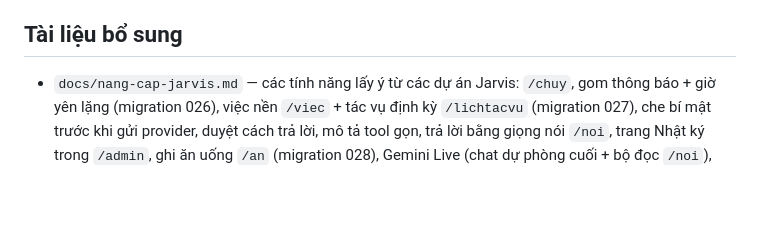
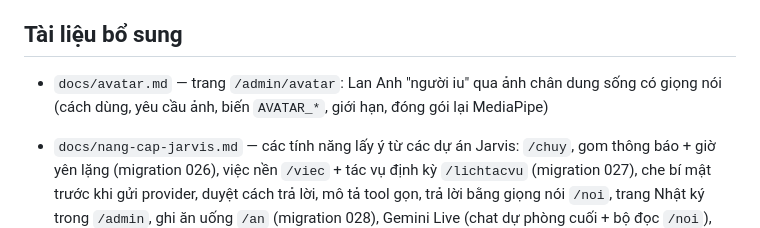
Before and after one commit to traique/lananh, a Markdown page: README.md, the part around the change. GitHub-like rendering; blank space fills up the shorter version.

```diff
--- a/README.md
+++ b/README.md
@@ -2077,6 +2077,7 @@ quyền admin như Zalo admin. Zoom dùng Zalo session hiện tại để xác
 
 ## Tài liệu bổ sung
 
+- `docs/avatar.md` — trang `/admin/avatar`: Lan Anh "người iu" qua ảnh chân dung sống có giọng nói (cách dùng, yêu cầu ảnh, biến `AVATAR_*`, giới hạn, đóng gói lại MediaPipe)
 - `docs/nang-cap-jarvis.md` — các tính năng lấy ý từ các dự án Jarvis: `/chuy`, gom thông báo + giờ yên lặng (migration 026), việc nền `/viec` + tác vụ định kỳ `/lichtacvu` (migration 027), che bí mật trước khi gửi provider, duyệt cách trả lời, mô tả tool gọn, trả lời bằng giọng nói `/noi`, trang Nhật ký trong `/admin`, ghi ăn uống `/an` (migration 028), Gemini Live (chat dự phòng cuối + bộ đọc `/noi`), sửa sau chạy thật 27/10 (RAM: đường giá không nạp pandas/vnstock, `malloc_trim`, trần chỉ mục rag; Zoom link nghe; chuẩn hoá chữ + phong cách giọng `/noi`; hỏi giá sản phẩm không bị chặn)
 - `docs/nang-cap-2026-10-26.md` — đợt nâng cấp 26/10/2026: thay đổi theo nhóm, danh sách việc khi deploy (migration 017-025, biến Render, GitHub secrets), việc chủ bot còn phải quyết, phần cố ý chưa làm, rủi ro
 - `docs/backup-restore.md` — sao lưu/khôi phục DB, role chỉ-đọc, diễn tập, xoay khoá
```
Also changed, not shown: docs/avatar.md (added, +162 -0 lines).
